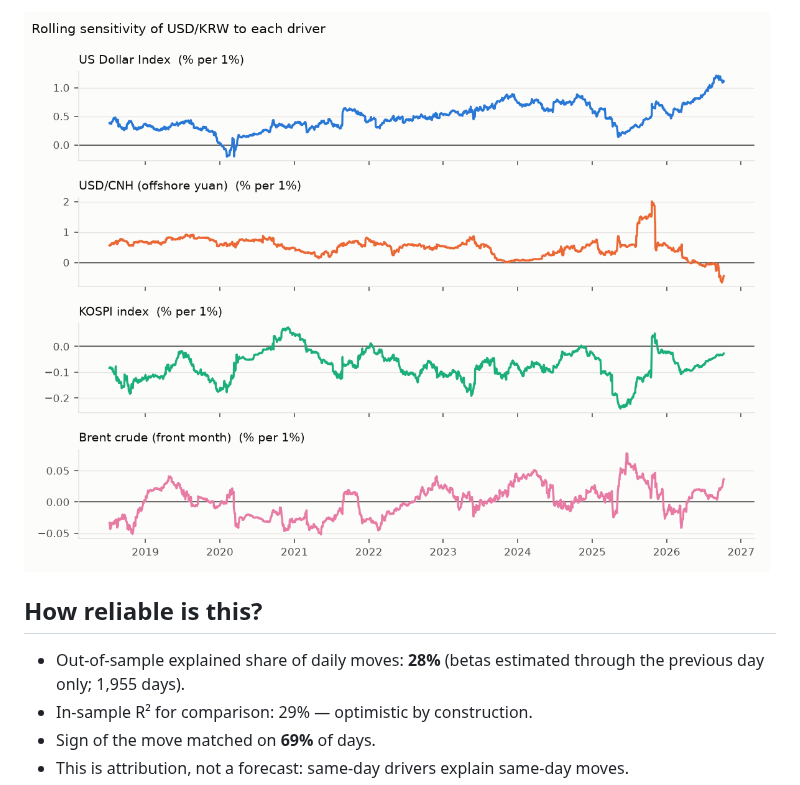
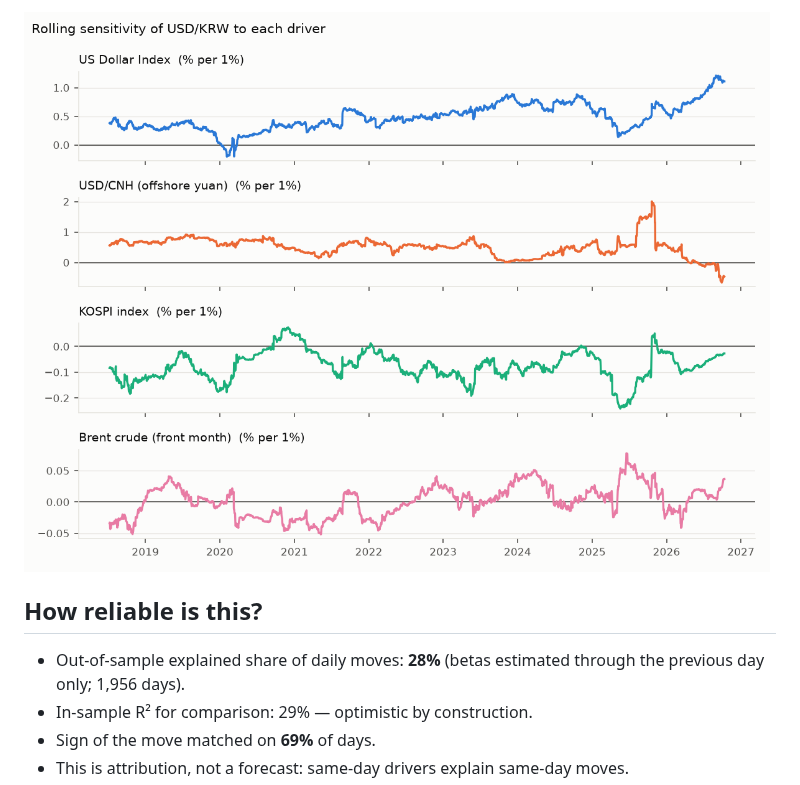
Before and after one commit to jungrlee/krw-driver, a Markdown page: reports/latest.md, the part around one of its changes. Rendered like a GitHub page; pictures changed too: reports/img/2026-10-12_betas.png (added).

Commit message:
Daily note 2026-10-14

```diff
--- a/reports/latest.md
+++ b/reports/latest.md
@@ -40,9 +40,9 @@ Rolling 120-day betas (point in time). Full-sample betas use Newey-West (HAC) t-
 
-![Rolling betas](img/2026-10-08_betas.png)
+![Rolling betas](img/2026-10-12_betas.png)
 
 ## How reliable is this?
 
-- Out-of-sample explained share of daily moves: **28%** (betas estimated through the previous day only; 1,955 days).
+- Out-of-sample explained share of daily moves: **28%** (betas estimated through the previous day only; 1,956 days).
 - In-sample R² for comparison: 29% — optimistic by construction.
 - Sign of the move matched on **69%** of days.
 - This is attribution, not a forecast: same-day drivers explain same-day moves.
```
Also changed, not shown: other parts of reports/latest.md (+16 -16 lines), reports/2026-10-12.md (added, +49 -0 lines), reports/img/2026-10-12_attribution.png (added), reports/img/2026-10-12_price.png (added), 1 other file.
